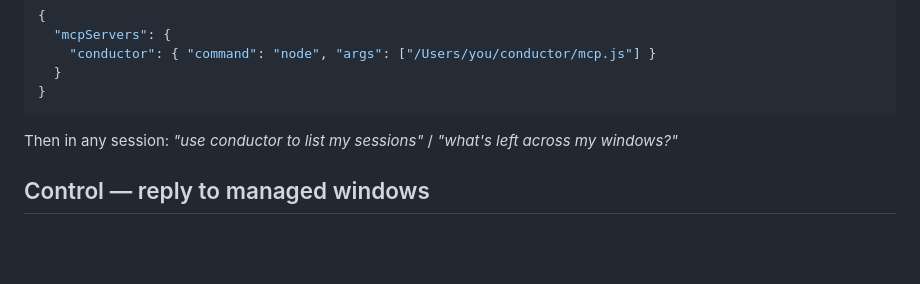
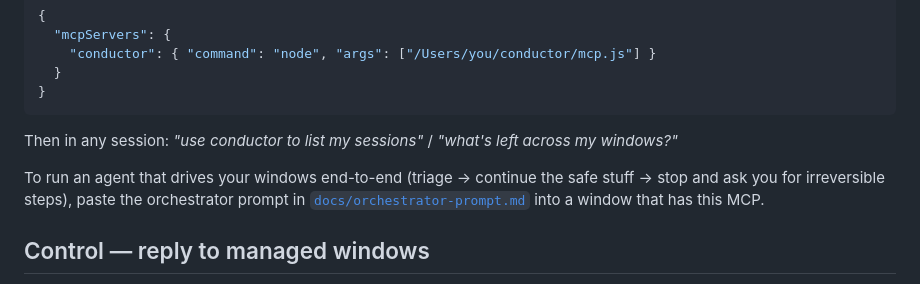
Before and after one commit to yksanjo/conductor, a Markdown page: README.md, the part around the change. Rendered like a GitHub page; blank space fills up the shorter version.

```diff
--- a/README.md
+++ b/README.md
@@ -158,6 +158,10 @@ Or add it by hand to a client config (e.g. Claude Desktop `claude_desktop_config
 
 Then in any session: *"use conductor to list my sessions"* / *"what's left across my windows?"*
 
+To run an agent that drives your windows end-to-end (triage → continue the safe stuff →
+stop and ask you for irreversible steps), paste the orchestrator prompt in
+[`docs/orchestrator-prompt.md`](docs/orchestrator-prompt.md) into a window that has this MCP.
+
 ## Control — reply to managed windows
 
 Conductor can also *steer* windows, not just watch them. Because a plain-terminal Claude
```
Also changed, not shown: docs/orchestrator-prompt.md (added, +68 -0 lines).
